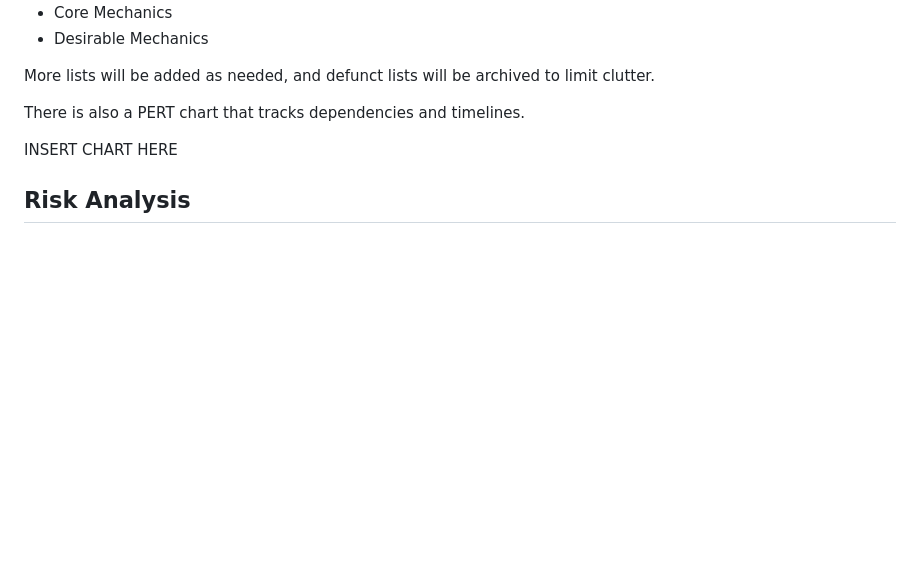
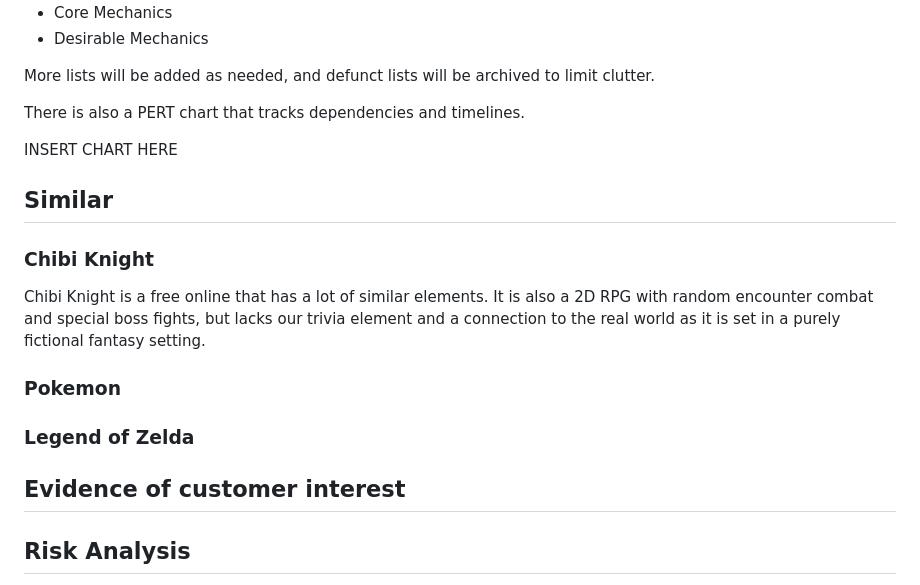
Before and after one commit to 737BassTP/COSC345-Game, a Markdown page: Assignment1.md, the part around the change. GitHub-like rendering; blank space fills up the shorter version.

Commit message:
Edits to assignment 1

```diff
--- a/Assignment1.md
+++ b/Assignment1.md
@@ -85,6 +85,14 @@ There is also a PERT chart that tracks dependencies and timelines.
 
 INSERT CHART HERE
 
+## Similar
+### Chibi Knight
+Chibi Knight is a free online that has a lot of similar elements. It is also a 2D RPG with random encounter combat and special boss fights, but lacks our trivia element and a connection to the real world as it is set in a purely fictional fantasy setting.
+### Pokemon
+### Legend of Zelda
+
+## Evidence of customer interest
+
 ## Risk Analysis
 Risks include:
 Team member dropping out due to unforseen circumstances.
```
